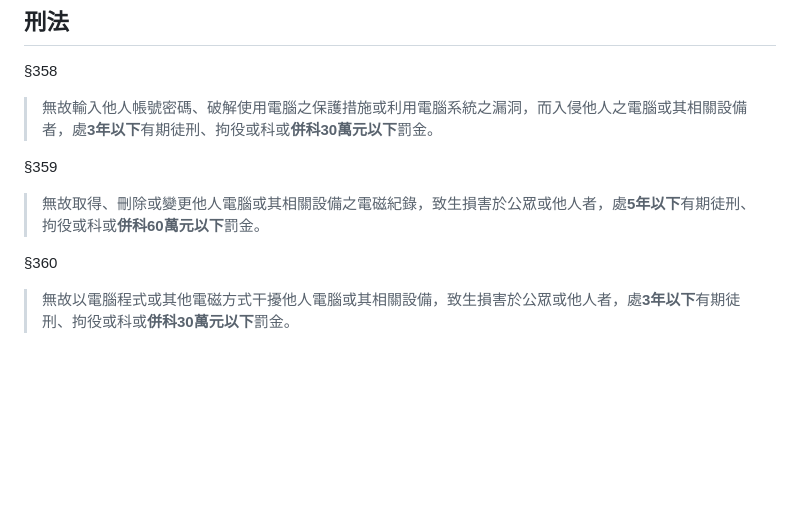
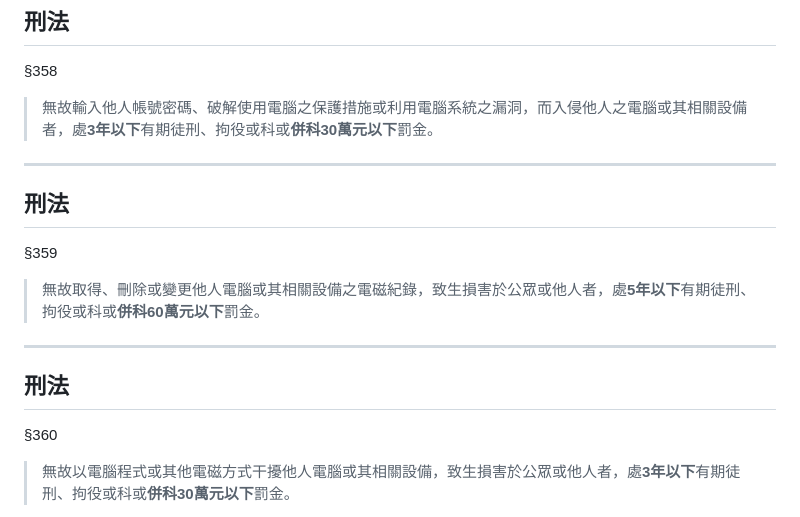
Before and after one commit to iunn-sh/infosec-data-protection, a Markdown page: index.md, the part around the change. GitHub-like rendering; blank space fills up the shorter version.

Commit message:
pagination

```diff
--- a/index.md
+++ b/index.md
@@ -385,9 +385,17 @@ Cloudflare
 
 > 無故輸入他人帳號密碼、破解使用電腦之保護措施或利用電腦系統之漏洞，而入侵他人之電腦或其相關設備者，處**3年以下**有期徒刑、拘役或科或**併科30萬元以下**罰金。
 
+---
+
+## 刑法
+
 §359
 
 > 無故取得、刪除或變更他人電腦或其相關設備之電磁紀錄，致生損害於公眾或他人者，處**5年以下**有期徒刑、拘役或科或**併科60萬元以下**罰金。
+
+---
+
+## 刑法
 
 §360
 
```
